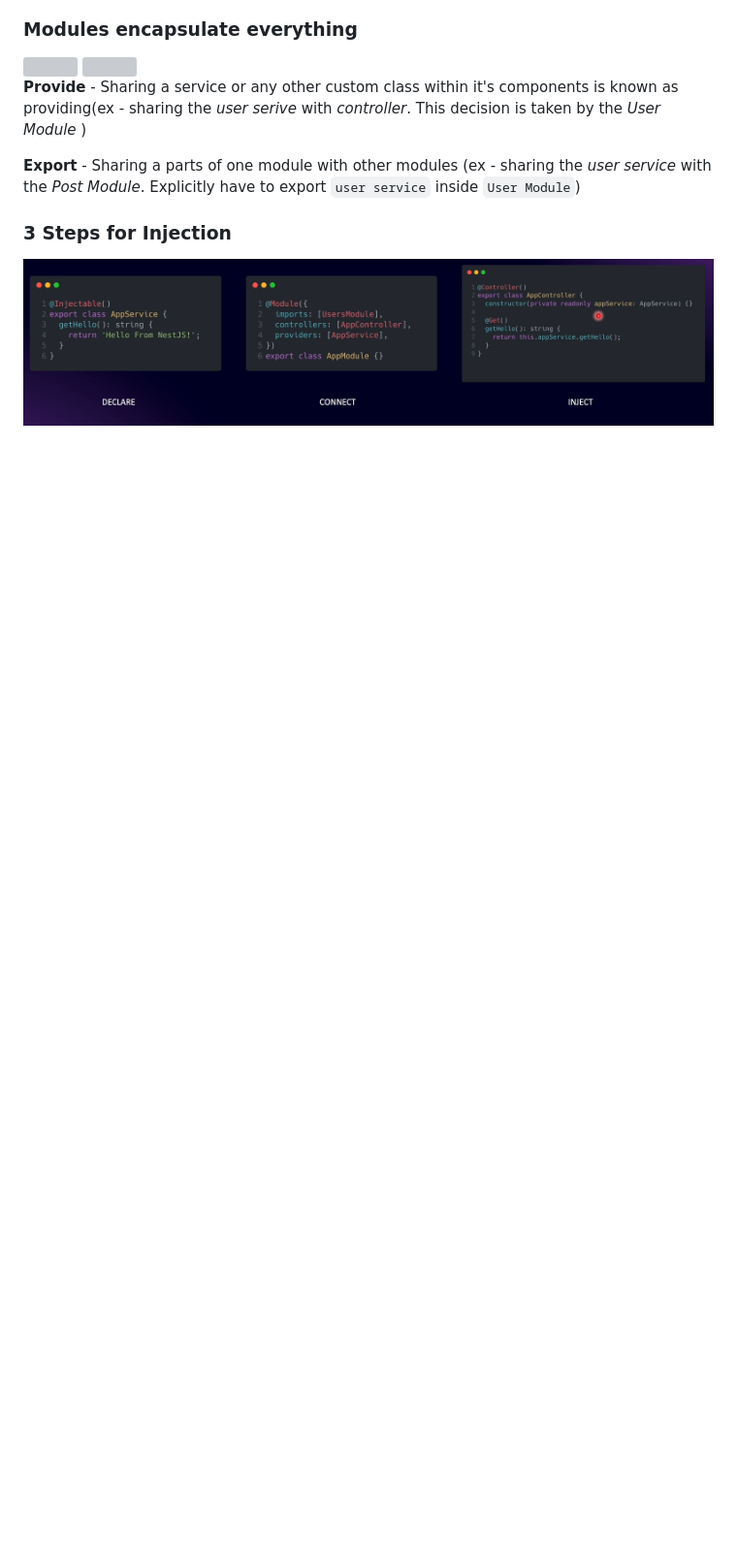
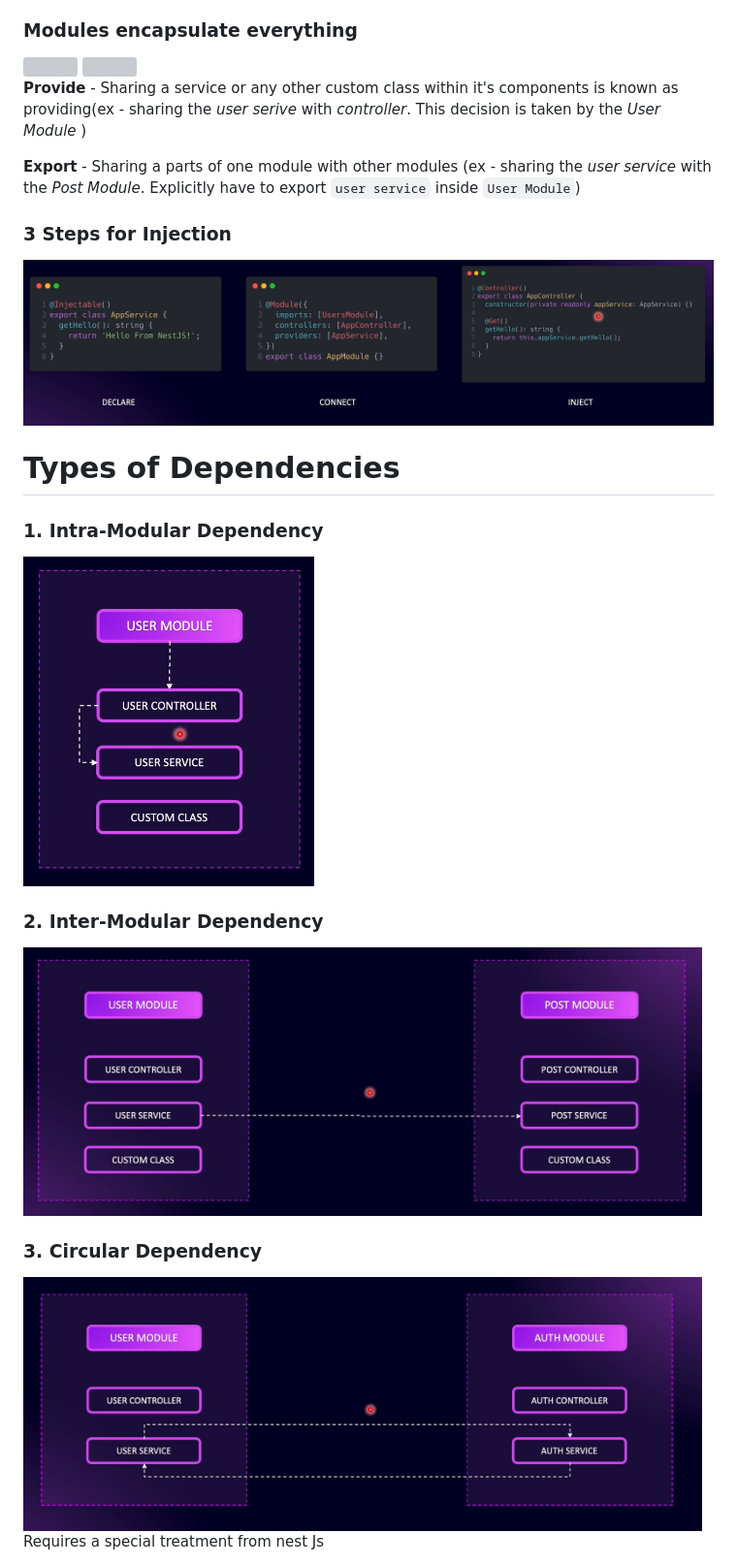
Before and after one commit to Ayeshan-Oshitha/Tutorial--Udemy--NestJs, a Markdown page: Docs/004-Dependency-Injection.md, the part around the change. Shown: that part at 97% size. Drawn GitHub-style; pictures changed too: Docs/images/images-03/image-10.png (added), Docs/images/images-03/image-11.png (added), Docs/images/images-03/image-12.png (added); blank space fills up the shorter version; grey boxes are pictures that could not be loaded.

Commit message:
Section 04 ( Dependency Injection ) - Types of Dependencies

```diff
--- a/Docs/004-Dependency-Injection.md
+++ b/Docs/004-Dependency-Injection.md
@@ -63,3 +63,19 @@ At teh time iod bootstraping Nest jc crats the instantoates all these 3 classes
 ### 3 Steps for Injection
 
 <img src="./images/images-03/image-9.png" width="800">
+
+# Types of Dependencies
+
+### 1. Intra-Modular Dependency
+
+<img src="./images/images-03/image-10.png" width="300">
+
+### 2. Inter-Modular Dependency
+
+<img src="./images/images-03/image-11.png" width="700">
+
+### 3. Circular Dependency
+
+<img src="./images/images-03/image-12.png" width="700">
+
+Requires a special treatment from nest Js
```
